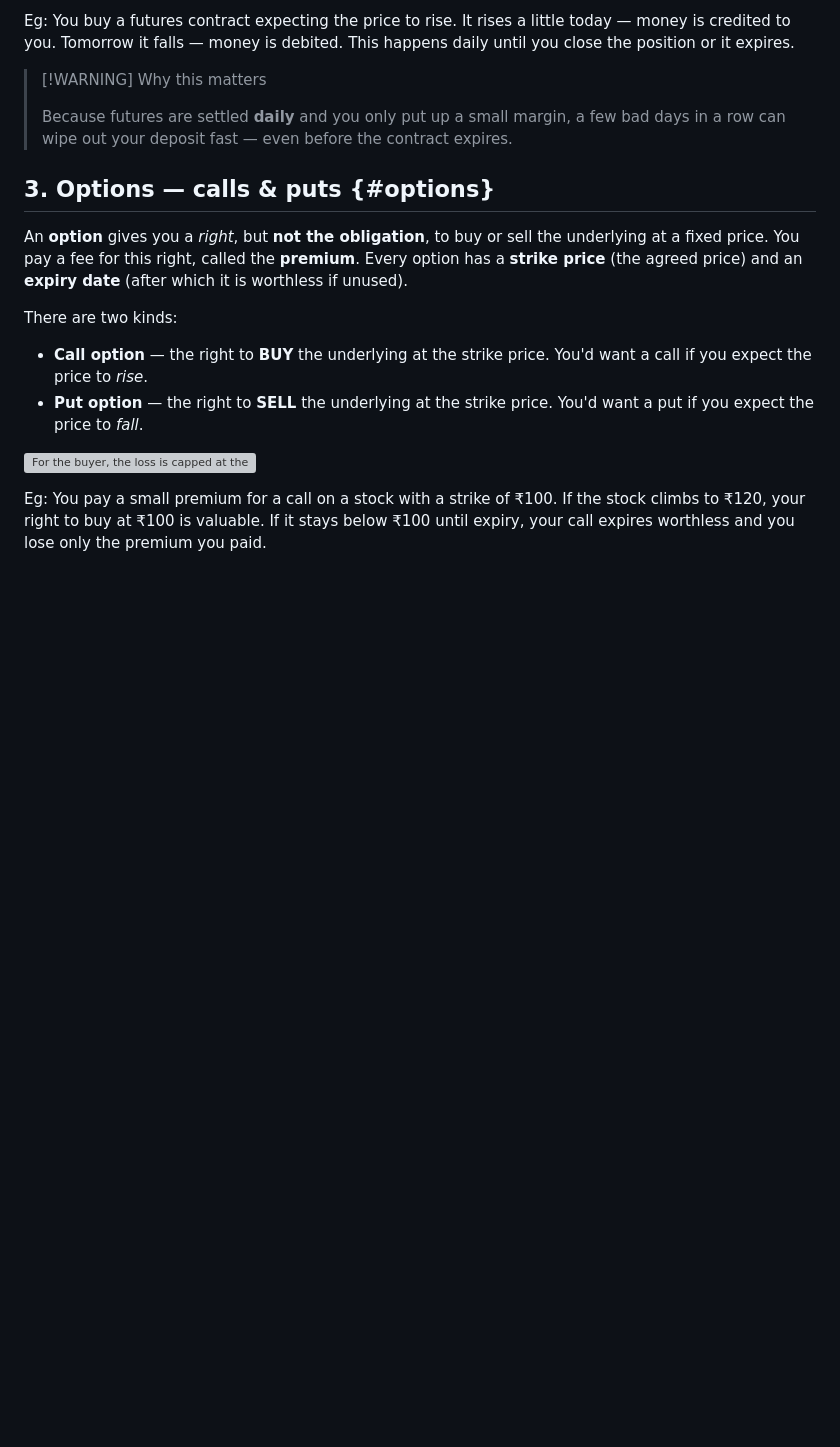
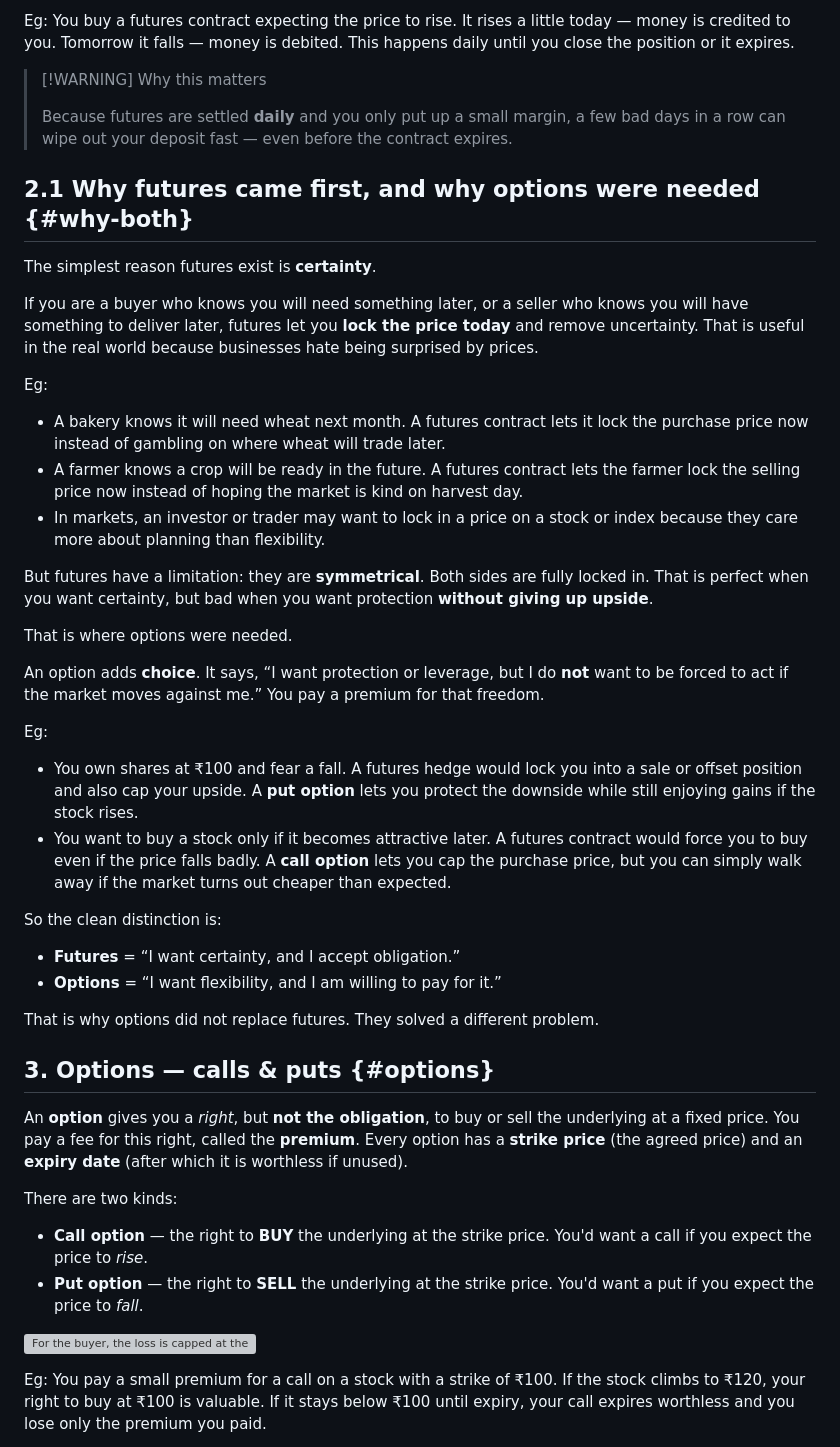
Before and after one commit to rt2756/Stock-Market-Education, a Markdown page: content/modules/09-futures-and-options.md, the part around the change. GitHub-like rendering; blank space fills up the shorter version; grey boxes are pictures that could not be loaded.

Commit message:
Add section on the distinction between futures and options in the Futures & Options module
- Introduced a new section explaining the reasons for the existence of futures and the necessity of options, highlighting their differences in terms of certainty and flexibility.
- Provided real-world examples to illustrate how futures and options serve different needs in trading and risk management.
- Clarified the concepts of obligation in futures versus the choice offered by options, enhancing the understanding of these financial instruments.

These updates aim to deepen the reader's comprehension of futures and options, emphasizing their unique roles in financial markets.

```diff
--- a/content/modules/09-futures-and-options.md
+++ b/content/modules/09-futures-and-options.md
@@ -36,6 +36,36 @@ Eg: You buy a futures contract expecting the price to rise. It rises a little to
 > [!WARNING] Why this matters
 >
 > Because futures are settled **daily** and you only put up a small margin, a few bad days in a row can wipe out your deposit fast — even before the contract expires.
+
+## 2.1 Why futures came first, and why options were needed {#why-both}
+
+The simplest reason futures exist is **certainty**.
+
+If you are a buyer who knows you will need something later, or a seller who knows you will have something to deliver later, futures let you **lock the price today** and remove uncertainty. That is useful in the real world because businesses hate being surprised by prices.
+
+Eg:
+
+- A bakery knows it will need wheat next month. A futures contract lets it lock the purchase price now instead of gambling on where wheat will trade later.
+- A farmer knows a crop will be ready in the future. A futures contract lets the farmer lock the selling price now instead of hoping the market is kind on harvest day.
+- In markets, an investor or trader may want to lock in a price on a stock or index because they care more about planning than flexibility.
+
+But futures have a limitation: they are **symmetrical**. Both sides are fully locked in. That is perfect when you want certainty, but bad when you want protection **without giving up upside**.
+
+That is where options were needed.
+
+An option adds **choice**. It says, “I want protection or leverage, but I do **not** want to be forced to act if the market moves against me.” You pay a premium for that freedom.
+
+Eg:
+
+- You own shares at ₹100 and fear a fall. A futures hedge would lock you into a sale or offset position and also cap your upside. A **put option** lets you protect the downside while still enjoying gains if the stock rises.
+- You want to buy a stock only if it becomes attractive later. A futures contract would force you to buy even if the price falls badly. A **call option** lets you cap the purchase price, but you can simply walk away if the market turns out cheaper than expected.
+
+So the clean distinction is:
+
+- **Futures** = “I want certainty, and I accept obligation.”
+- **Options** = “I want flexibility, and I am willing to pay for it.”
+
+That is why options did not replace futures. They solved a different problem.
 
 ## 3. Options — calls & puts {#options}
 
```
